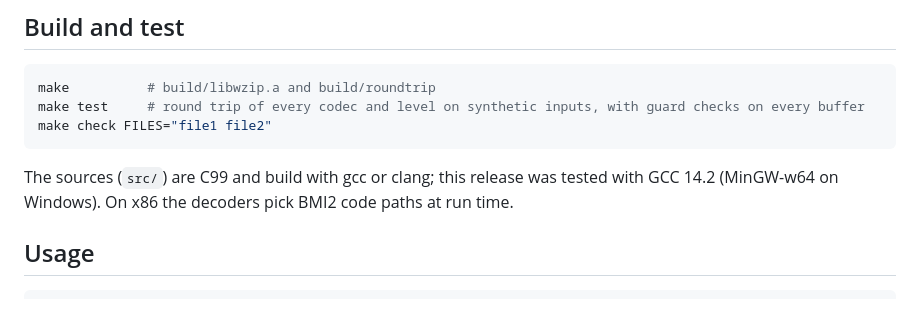
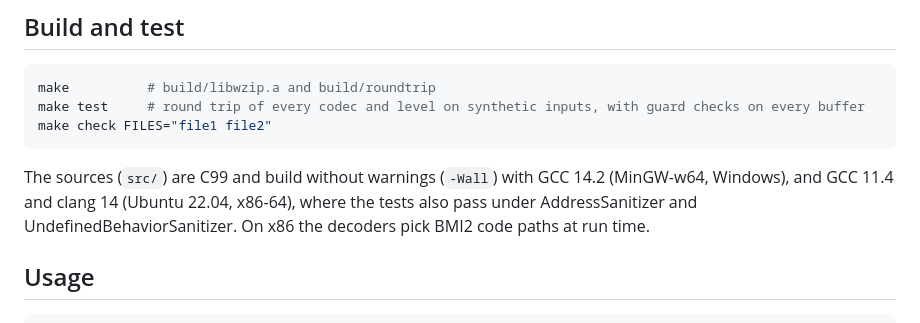
Before and after one commit to icodywu/WZIP, a Markdown page: README.md, the part around the change. Rendered like a GitHub page.

Commit message:
README: tested platforms (Windows, Linux gcc/clang, sanitizers)
Co-Authored-By: Claude Opus 5.5 <noreply@anthropic.com>

````diff
--- a/README.md
+++ b/README.md
@@ -77,8 +77,9 @@ make test     # round trip of every codec and level on synthetic inputs, with gu
 make check FILES="file1 file2"
 ```
 
-The sources (`src/`) are C99 and build with gcc or clang; this release was tested with GCC 14.2 (MinGW-w64 on
-Windows). On x86 the decoders pick BMI2 code paths at run time.
+The sources (`src/`) are C99 and build without warnings (`-Wall`) with GCC 14.2 (MinGW-w64, Windows), and GCC 11.4
+and clang 14 (Ubuntu 22.04, x86-64), where the tests also pass under AddressSanitizer and UndefinedBehaviorSanitizer.
+On x86 the decoders pick BMI2 code paths at run time.
 
 ## Usage
 
````
